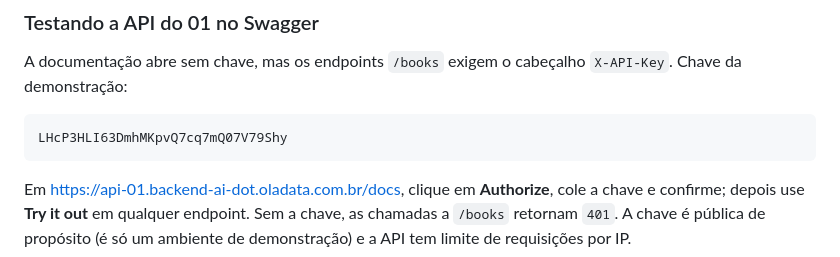
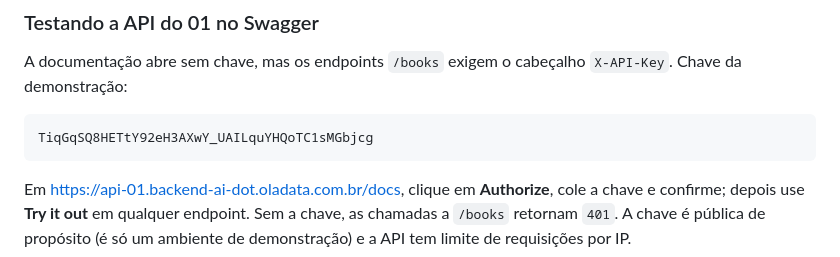
Before and after one commit to augustobook/backend-ai-dot, a Markdown page: README.md, the part around the change. GitHub-like rendering.

Commit message:
docs: corrigir a chave de demonstração da API do 01 no README

````diff
--- a/README.md
+++ b/README.md
@@ -32,7 +32,7 @@ A documentação abre sem chave, mas os endpoints `/books` exigem o cabeçalho
 `X-API-Key`. Chave da demonstração:
 
 ```
-LHcP3HLI63DmhMKpvQ7cq7mQ07V79Shy
+TiqGqSQ8HETtY92eH3AXwY_UAILquYHQoTC1sMGbjcg
 ```
 
 Em <https://api-01.backend-ai-dot.oladata.com.br/docs>, clique em **Authorize**, cole a
````
